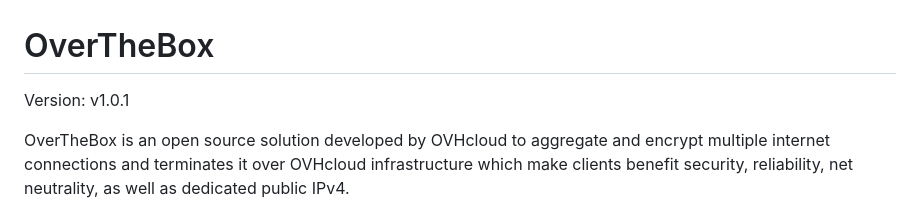
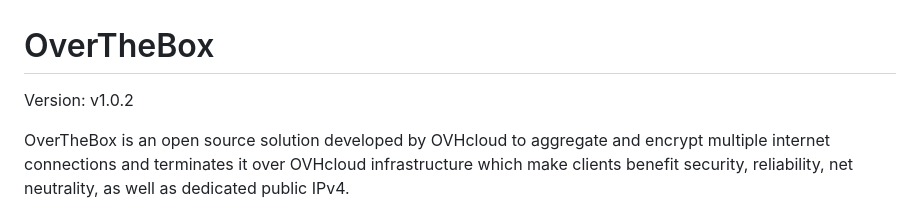
Before and after one commit to ovh/overthebox, a Markdown page: README.md, the part around the change. Rendered like a GitHub page.

```diff
--- a/README.md
+++ b/README.md
@@ -1,6 +1,6 @@
 # OverTheBox
 
-Version: v1.0.1
+Version: v1.0.2
 
 OverTheBox is an open source solution developed by OVHcloud to aggregate and encrypt multiple internet connections and terminates it over OVHcloud infrastructure which make clients benefit security, reliability, net neutrality, as well as dedicated public IPv4.
 
```
Also changed, not shown: CHANGELOG.md (+24 -0 lines), CHANGELOG_fr.md (+24 -0 lines).
